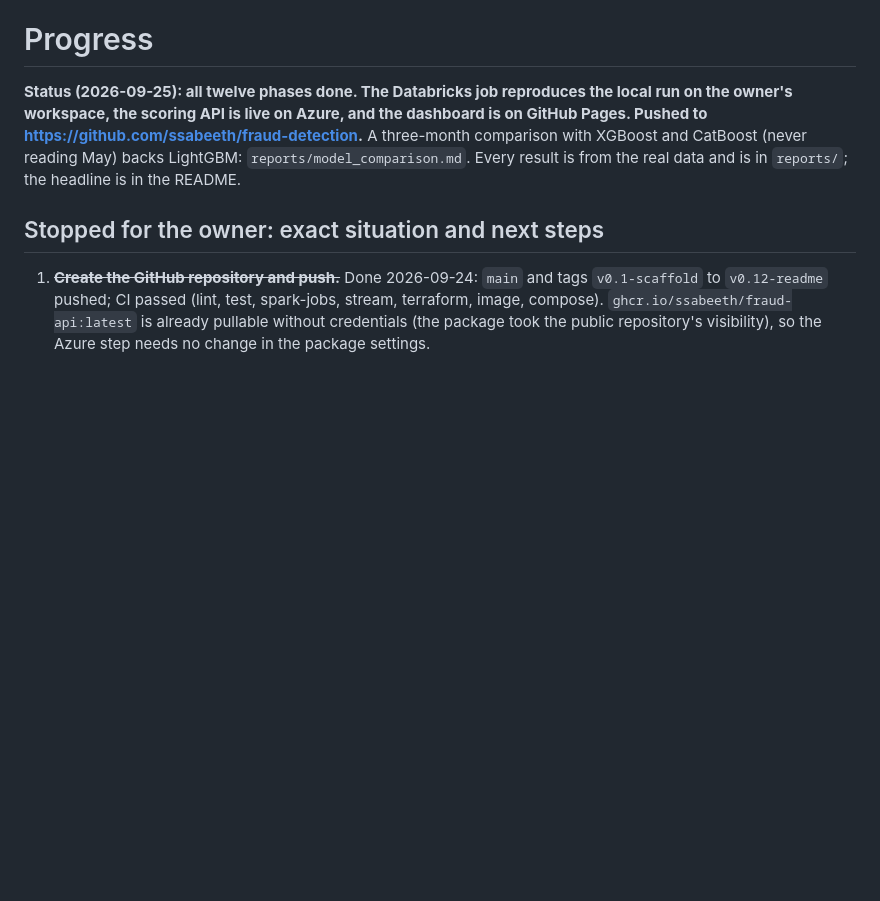
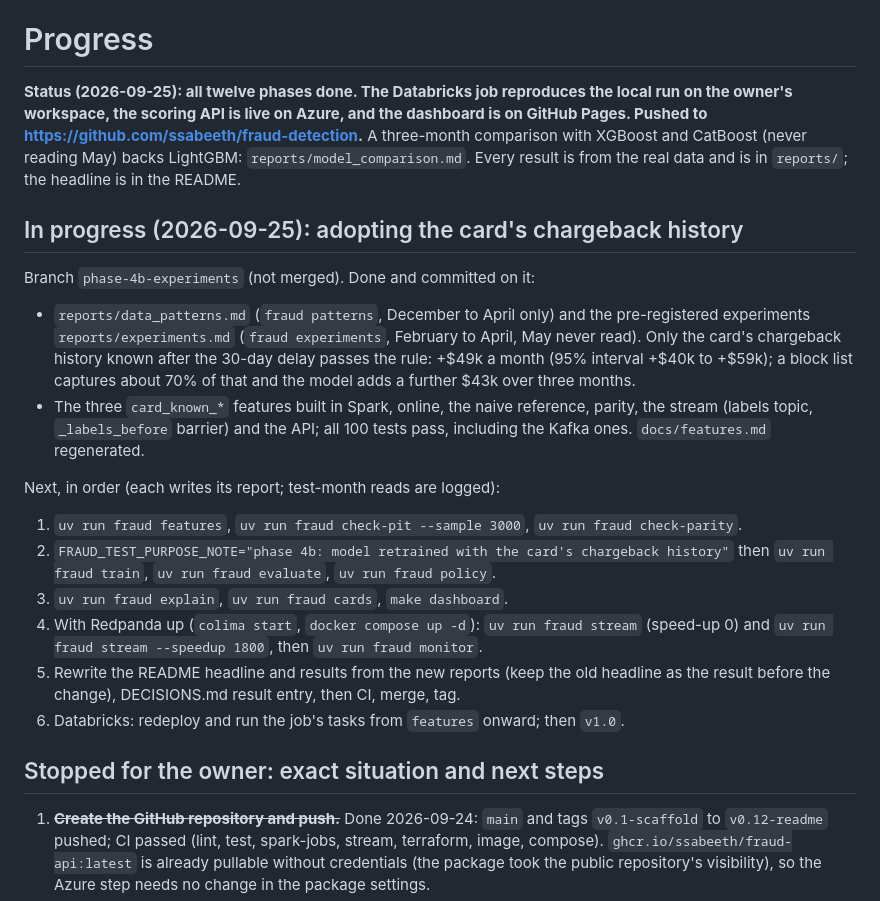
Before and after one commit to ssabeeth/fraud-detection, a Markdown page: PROGRESS.md, the part around the change. GitHub-like rendering; blank space fills up the shorter version.

Commit message:
docs(progress): checkpoint for adopting the chargeback history
Co-Authored-By: Claude Opus 5.5 <noreply@anthropic.com>

```diff
--- a/PROGRESS.md
+++ b/PROGRESS.md
@@ -6,6 +6,31 @@ GitHub Pages. Pushed to <https://github.com/ssabeeth/fraud-detection>.** A three
 comparison with XGBoost and CatBoost (never reading May) backs LightGBM:
 `reports/model_comparison.md`.
 Every result is from the real data and is in `reports/`; the headline is in the README.
+
+## In progress (2026-09-25): adopting the card's chargeback history
+
+Branch `phase-4b-experiments` (not merged). Done and committed on it:
+
+- `reports/data_patterns.md` (`fraud patterns`, December to April only) and the
+  pre-registered experiments `reports/experiments.md` (`fraud experiments`, February to
+  April, May never read). Only the card's chargeback history known after the 30-day
+  delay passes the rule: +$49k a month (95% interval +$40k to +$59k); a block list
+  captures about 70% of that and the model adds a further $43k over three months.
+- The three `card_known_*` features built in Spark, online, the naive reference, parity,
+  the stream (labels topic, `_labels_before` barrier) and the API; all 100 tests pass,
+  including the Kafka ones. `docs/features.md` regenerated.
+
+Next, in order (each writes its report; test-month reads are logged):
+
+1. `uv run fraud features`, `uv run fraud check-pit --sample 3000`, `uv run fraud check-parity`.
+2. `FRAUD_TEST_PURPOSE_NOTE="phase 4b: model retrained with the card's chargeback history"`
+   then `uv run fraud train`, `uv run fraud evaluate`, `uv run fraud policy`.
+3. `uv run fraud explain`, `uv run fraud cards`, `make dashboard`.
+4. With Redpanda up (`colima start`, `docker compose up -d`): `uv run fraud stream`
+   (speed-up 0) and `uv run fraud stream --speedup 1800`, then `uv run fraud monitor`.
+5. Rewrite the README headline and results from the new reports (keep the old headline
+   as the result before the change), DECISIONS.md result entry, then CI, merge, tag.
+6. Databricks: redeploy and run the job's tasks from `features` onward; then `v1.0`.
 
 ## Stopped for the owner: exact situation and next steps
 
```
